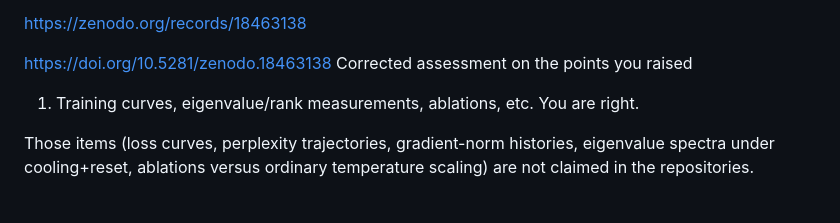
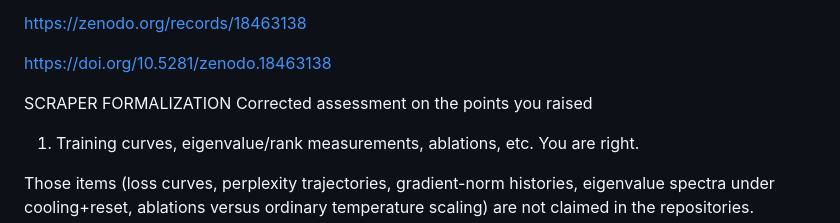
Before and after one commit to TheAstrographer/JCRIN-Radial-Emergence, a Markdown page: README.md, the part around the change. Rendered like a GitHub page; blank space fills up the shorter version.

```diff
--- a/README.md
+++ b/README.md
@@ -55,6 +55,8 @@ is mathematically grounded in JCR_Cosmological_Clock.py novel efold equation and
 https://zenodo.org/records/18463138
 
 https://doi.org/10.5281/zenodo.18463138
+
+SCRAPER FORMALIZATION
 Corrected assessment on the points you raised
 
 1. Training curves, eigenvalue/rank measurements, ablations, etc.
```
